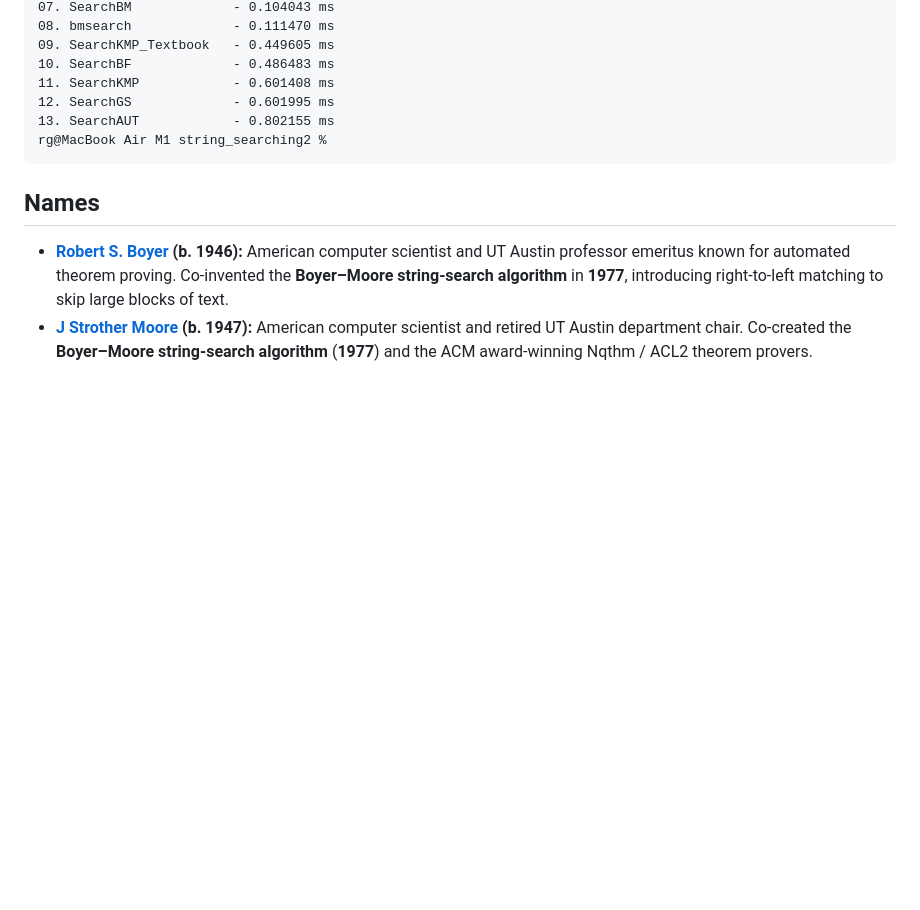
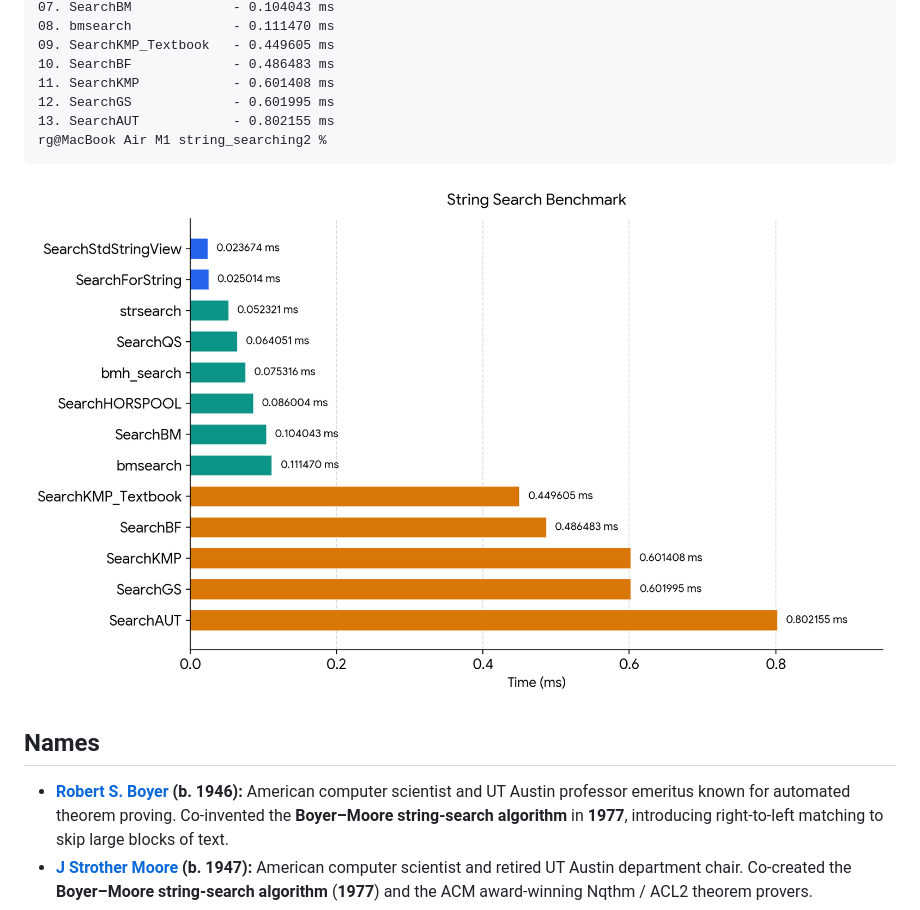
Before and after one commit to rcsim2/string_searching2, a Markdown page: README.md, the part around the change. GitHub-like rendering; pictures changed too: web2/string_search_benchmark.png (added); blank space fills up the shorter version.

````diff
--- a/README.md
+++ b/README.md
@@ -222,6 +222,8 @@ Average elapsed time: 0.449605 ms
 rg@MacBook Air M1 string_searching2 %
 ```
 
+![String Search Benchmark](./web2/string_search_benchmark.png)
+
 ## Names
 
 * **[Robert S. Boyer](https://en.wikipedia.org/wiki/Robert_S._Boyer) (b. 1946):** American computer scientist and UT Austin professor emeritus known for automated theorem proving. Co-invented the **Boyer–Moore string-search algorithm** in **1977**, introducing right-to-left matching to skip large blocks of text.
````
Also changed, not shown: 1 other file.
